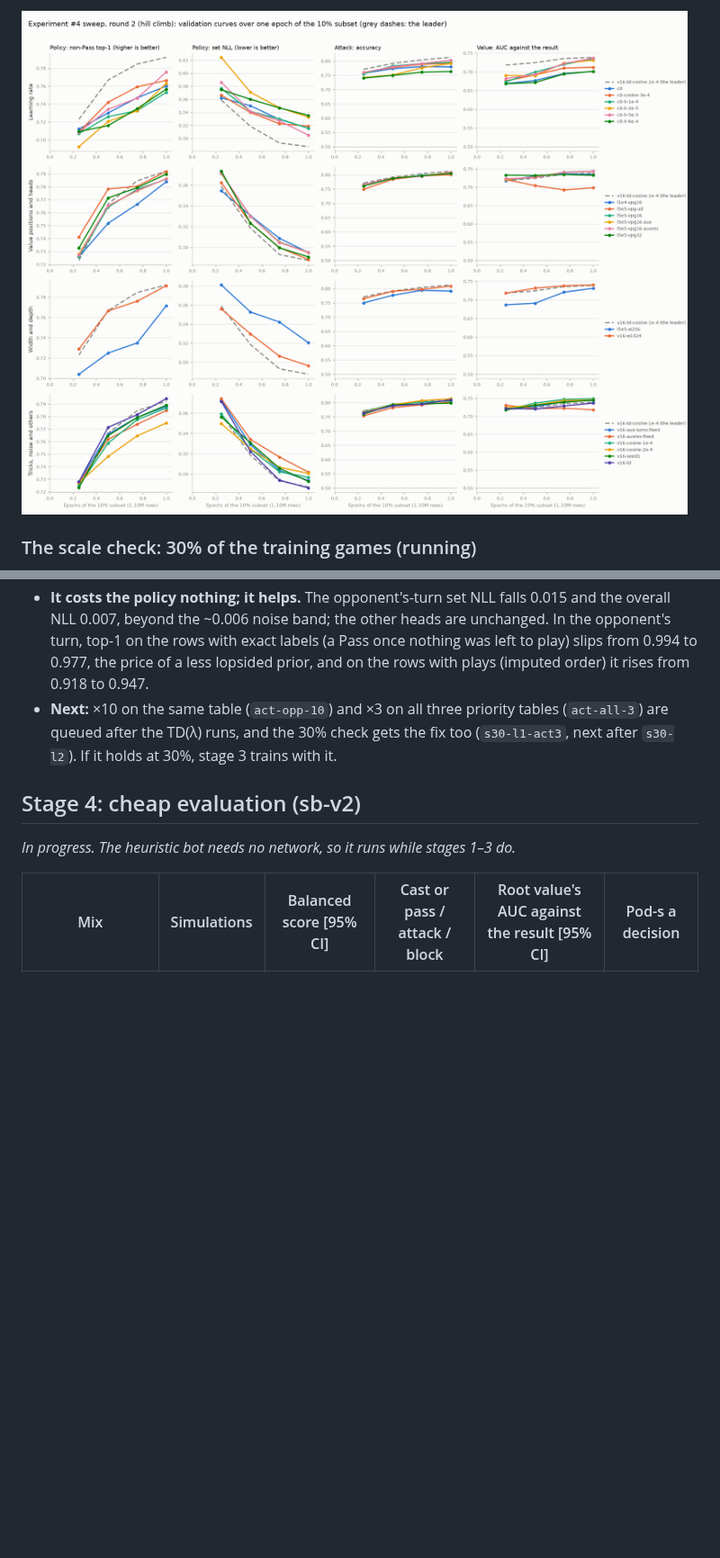
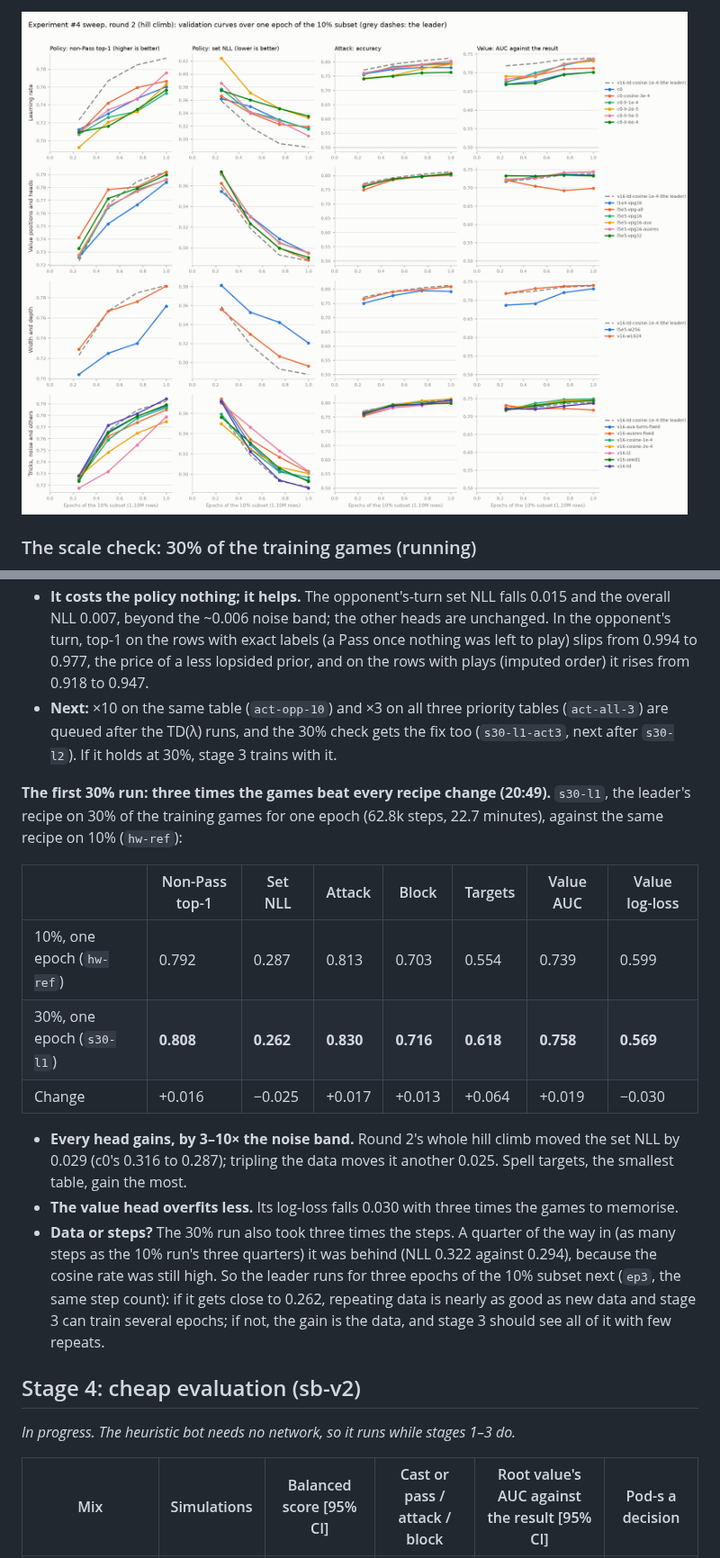
Before and after one commit to danieljbrooks/draft-zero, a Markdown page: docs/018-experiment4-results.md, 2 parts joined by grey strips. Shown at 90% size. GitHub-like rendering; pictures changed too: docs/img/018-sweep-r2-light.png; blank space fills up the shorter version.

Commit message:
exp4: 30% data beats every recipe change (NLL 0.262 vs 0.287); queue ep3 (3 epochs of 10%) to split data from steps
Co-Authored-By: Claude Opus 5.5 <noreply@anthropic.com>

```diff
--- a/docs/018-experiment4-results.md
+++ b/docs/018-experiment4-results.md
@@ -390,6 +396,24 @@ opponent's-turn rows where the human acted (`act_weights: {opp_priority: 3.0}`),
   after the TD(λ) runs, and the 30% check gets the fix too (`s30-l1-act3`, next after `s30-l2`). If it holds
   at 30%, stage 3 trains with it.
 
+**The first 30% run: three times the games beat every recipe change (20:49).** `s30-l1`, the leader's recipe on
+30% of the training games for one epoch (62.8k steps, 22.7 minutes), against the same recipe on 10% (`hw-ref`):
+
+| | Non-Pass top-1 | Set NLL | Attack | Block | Targets | Value AUC | Value log-loss |
+|---|---|---|---|---|---|---|---|
+| 10%, one epoch (`hw-ref`) | 0.792 | 0.287 | 0.813 | 0.703 | 0.554 | 0.739 | 0.599 |
+| 30%, one epoch (`s30-l1`) | **0.808** | **0.262** | **0.830** | **0.716** | **0.618** | **0.758** | **0.569** |
+| Change | +0.016 | −0.025 | +0.017 | +0.013 | +0.064 | +0.019 | −0.030 |
+
+- **Every head gains, by 3–10× the noise band.** Round 2's whole hill climb moved the set NLL by 0.029 (c0's 0.316
+  to 0.287); tripling the data moves it another 0.025. Spell targets, the smallest table, gain the most.
+- **The value head overfits less.** Its log-loss falls 0.030 with three times the games to memorise.
+- **Data or steps?** The 30% run also took three times the steps. A quarter of the way in (as many steps as
+  the 10% run's three quarters) it was behind (NLL 0.322 against 0.294), because the cosine rate was still high.
+  So the leader runs for three epochs of the 10% subset next (`ep3`, the same step count): if it gets close
+  to 0.262, repeating data is nearly as good as new data and stage 3 can train several epochs; if not, the
+  gain is the data, and stage 3 should see all of it with few repeats.
+
 ## Stage 4: cheap evaluation (sb-v2)
 
 *In progress. The heuristic bot needs no network, so it runs while stages 1–3 do.*
```
Also changed, not shown: other parts of docs/018-experiment4-results.md (+17 -11 lines), docs/img/018-sweep-r2-dark.png, 1 other file.
